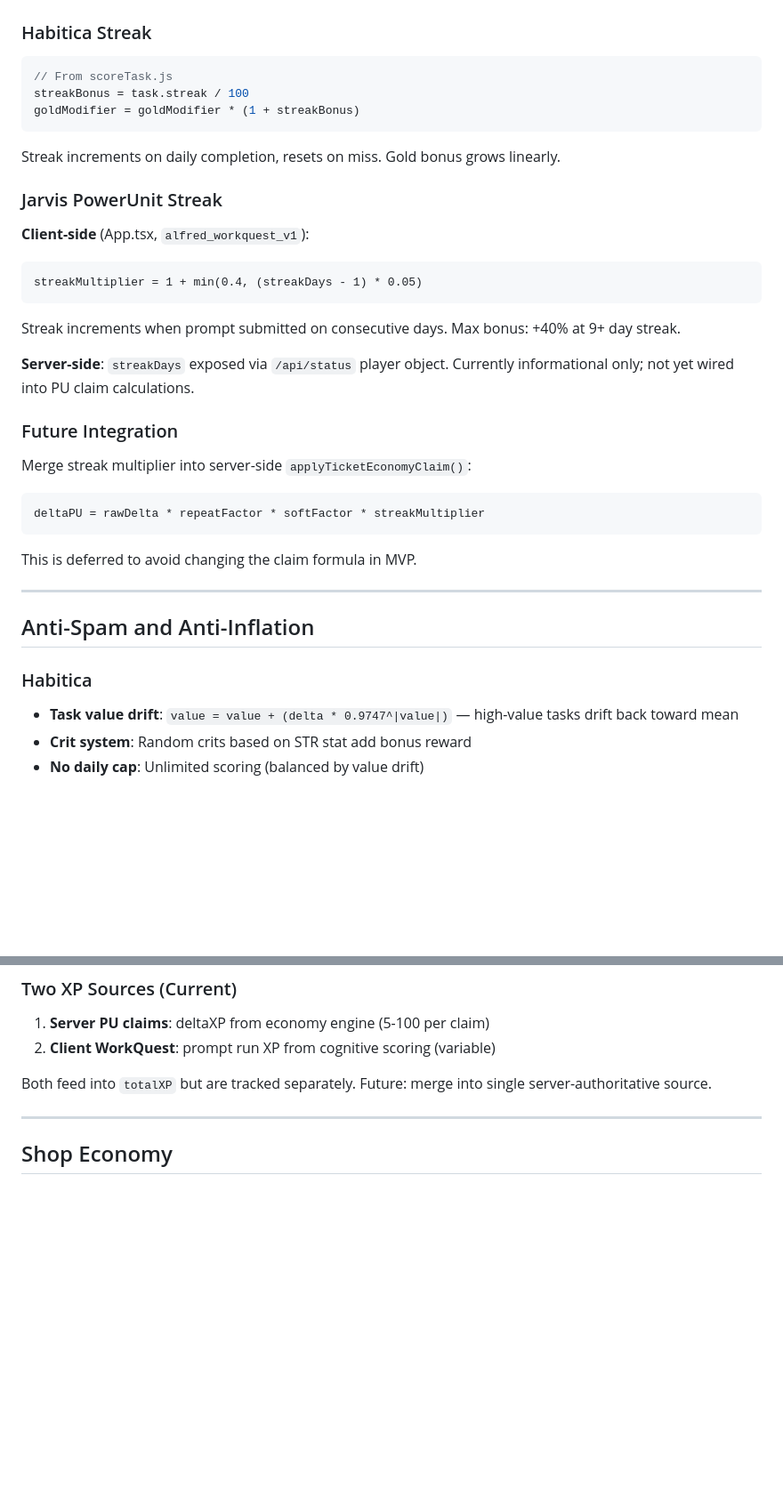
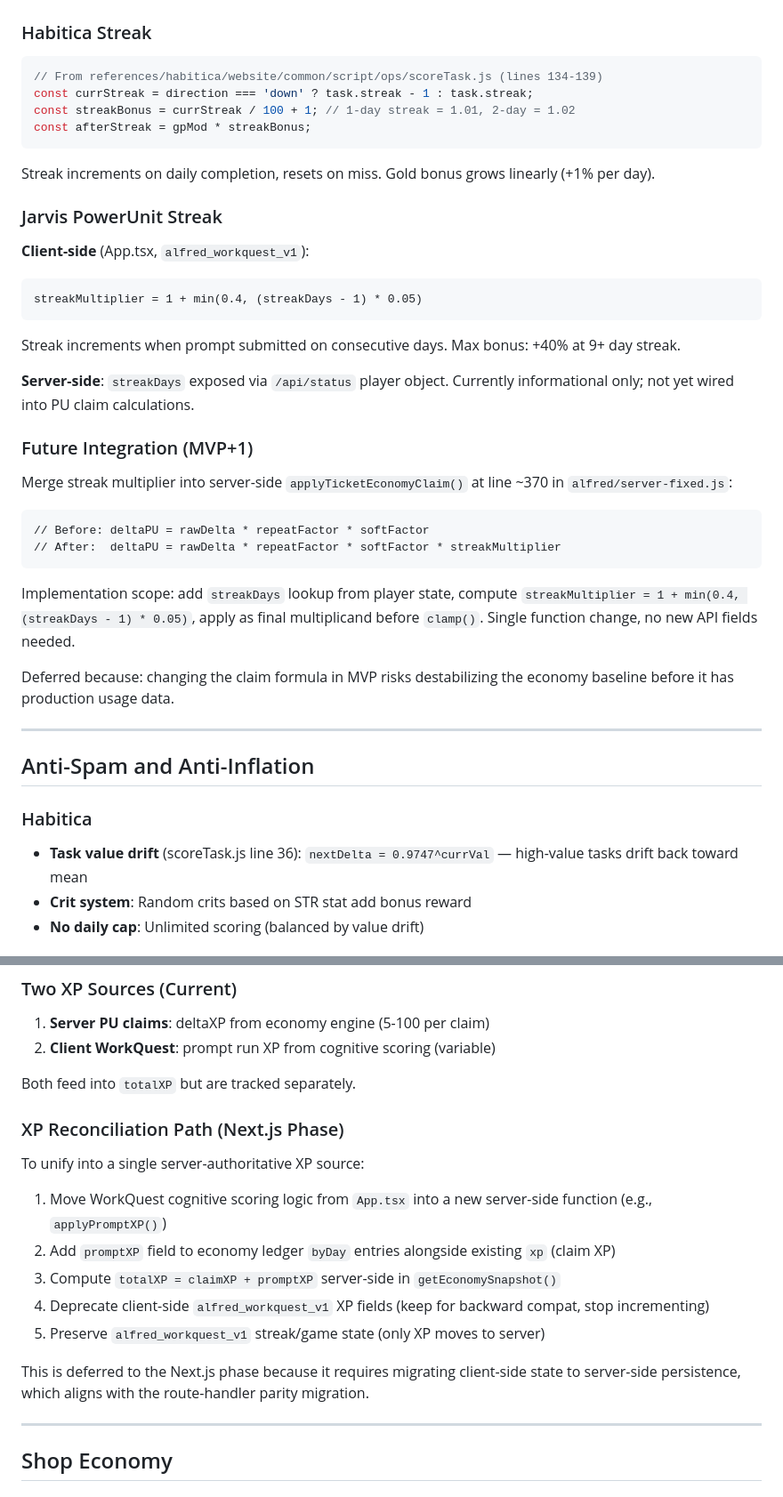
Before and after one commit to xvadur/singularity, a Markdown page: docs/economy/habitica-powerunit-spec.md, 2 parts joined by grey strips. Shown at 89% size. GitHub-like rendering; blank space fills up the shorter version.

Commit message:
docs: improve Habitica spec with exact references and clarity
- Add exact line references to scoreTask.js (lines 36, 134-139)
- Correct streak formula to match Habitica source (currStreak/100+1)
- Specify concrete implementation scope for streak deferral (MVP+1)
- Add XP reconciliation path for Next.js phase (5-step plan)
- Clarify why streak and XP merge are deferred

Co-Authored-By: Claude Opus 4.6 <noreply@anthropic.com>

````diff
--- a/docs/economy/habitica-powerunit-spec.md
+++ b/docs/economy/habitica-powerunit-spec.md
@@ -71,12 +71,13 @@ applyTicketEconomyClaim(ledger, ticketMeta)
 ### Habitica Streak
 
 ```javascript
-// From scoreTask.js
-streakBonus = task.streak / 100
-goldModifier = goldModifier * (1 + streakBonus)
+// From references/habitica/website/common/script/ops/scoreTask.js (lines 134-139)
+const currStreak = direction === 'down' ? task.streak - 1 : task.streak;
+const streakBonus = currStreak / 100 + 1; // 1-day streak = 1.01, 2-day = 1.02
+const afterStreak = gpMod * streakBonus;
 ```
 
-Streak increments on daily completion, resets on miss. Gold bonus grows linearly.
+Streak increments on daily completion, resets on miss. Gold bonus grows linearly (+1% per day).
 
 ### Jarvis PowerUnit Streak
 
@@ -89,14 +90,17 @@ Streak increments when prompt submitted on consecutive days. Max bonus: +40% at
 
 **Server-side**: `streakDays` exposed via `/api/status` player object. Currently informational only; not yet wired into PU claim calculations.
 
-### Future Integration
+### Future Integration (MVP+1)
 
-Merge streak multiplier into server-side `applyTicketEconomyClaim()`:
+Merge streak multiplier into server-side `applyTicketEconomyClaim()` at line ~370 in `alfred/server-fixed.js`:
 ```
-deltaPU = rawDelta * repeatFactor * softFactor * streakMultiplier
+// Before: deltaPU = rawDelta * repeatFactor * softFactor
+// After:  deltaPU = rawDelta * repeatFactor * softFactor * streakMultiplier
 ```
 
-This is deferred to avoid changing the claim formula in MVP.
+Implementation scope: add `streakDays` lookup from player state, compute `streakMultiplier = 1 + min(0.4, (streakDays - 1) * 0.05)`, apply as final multiplicand before `clamp()`. Single function change, no new API fields needed.
+
+Deferred because: changing the claim formula in MVP risks destabilizing the economy baseline before it has production usage data.
 
 ---
 
@@ -104,7 +108,7 @@ This is deferred to avoid changing the claim formula in MVP.
 
 ### Habitica
 
-- **Task value drift**: `value = value + (delta * 0.9747^|value|)` — high-value tasks drift back toward mean
+- **Task value drift** (scoreTask.js line 36): `nextDelta = 0.9747^currVal` — high-value tasks drift back toward mean
 - **Crit system**: Random crits based on STR stat add bonus reward
 - **No daily cap**: Unlimited scoring (balanced by value drift)
 
@@ -204,7 +208,18 @@ Applied to prompt run XP, not to economy claims. Based on content quality, not r
 1. **Server PU claims**: deltaXP from economy engine (5-100 per claim)
 2. **Client WorkQuest**: prompt run XP from cognitive scoring (variable)
 
-Both feed into `totalXP` but are tracked separately. Future: merge into single server-authoritative source.
+Both feed into `totalXP` but are tracked separately.
+
+### XP Reconciliation Path (Next.js Phase)
+
+To unify into a single server-authoritative XP source:
+1. Move WorkQuest cognitive scoring logic from `App.tsx` into a new server-side function (e.g., `applyPromptXP()`)
+2. Add `promptXP` field to economy ledger `byDay` entries alongside existing `xp` (claim XP)
+3. Compute `totalXP = claimXP + promptXP` server-side in `getEconomySnapshot()`
+4. Deprecate client-side `alfred_workquest_v1` XP fields (keep for backward compat, stop incrementing)
+5. Preserve `alfred_workquest_v1` streak/game state (only XP moves to server)
+
+This is deferred to the Next.js phase because it requires migrating client-side state to server-side persistence, which aligns with the route-handler parity migration.
 
 ---
 
````
